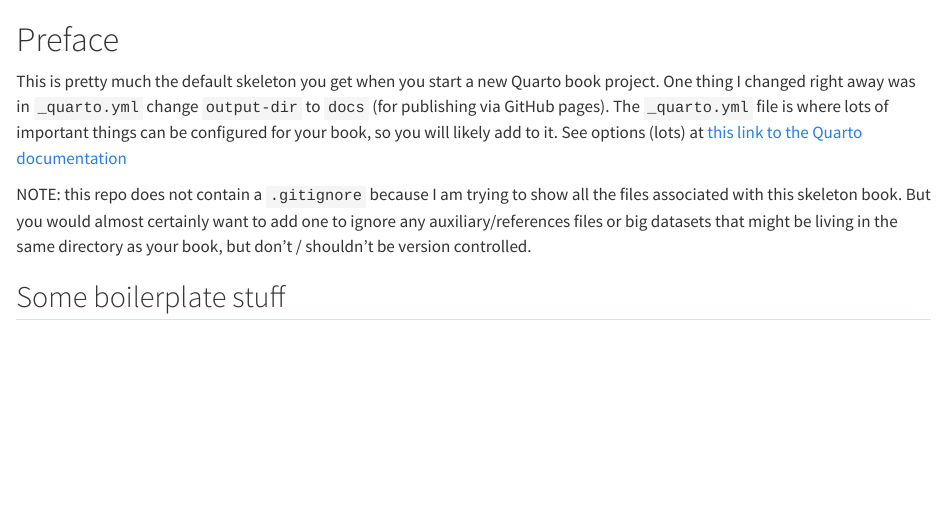
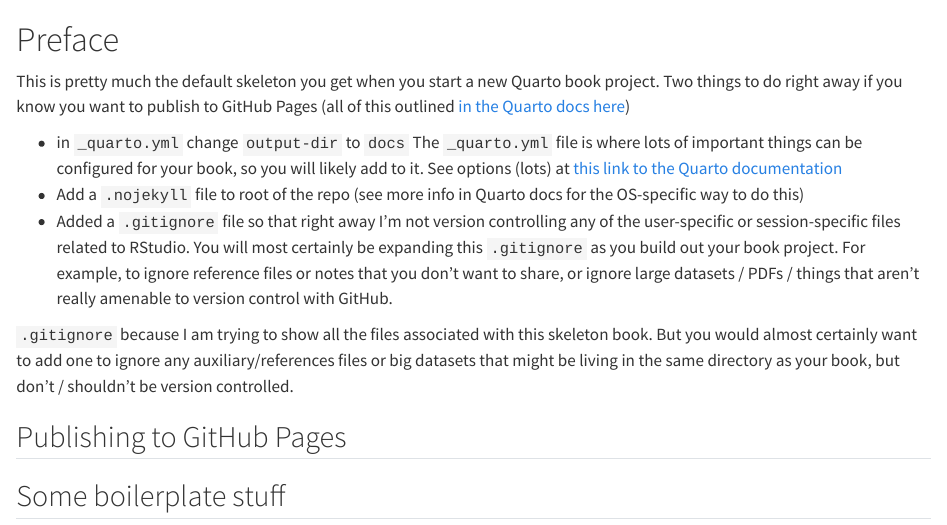
Before and after one commit to havablair/demo-quarto-book, a Quarto document (index.qmd): the page in a window 1100 px wide, from its top. Rendered offline with R 4.5, knitr and Pandoc in place of Quarto, with nearby package versions.

Commit message:
add .gitignore and .nojekyll

```diff
--- a/index.qmd
+++ b/index.qmd
@@ -1,12 +1,16 @@
 # Preface {.unnumbered}
 
 This is pretty much the default skeleton you get when you start a new Quarto book project.
-One thing I changed right away was in `_quarto.yml` change `output-dir` to `docs` (for publishing via GitHub pages).
-The `_quarto.yml` file is where lots of important things can be configured for your book, so you will likely add to it.
-See options (lots) at [this link to the Quarto documentation](https://quarto.org/docs/reference/projects/books.html)
+Two things to do right away if you know you want to publish to GitHub Pages (all of this outlined [in the Quarto docs here](https://quarto.org/docs/publishing/github-pages.html))
 
-NOTE: this repo does not contain a `.gitignore` because I am trying to show all the files associated with this skeleton book.
+-    in `_quarto.yml` change `output-dir` to `docs` The `_quarto.yml` file is where lots of important things can be configured for your book, so you will likely add to it. See options (lots) at [this link to the Quarto documentation](https://quarto.org/docs/reference/projects/books.html)
+-   Add a `.nojekyll` file to root of the repo (see more info in Quarto docs for the OS-specific way to do this)
+-   Added a `.gitignore` file so that right away I'm not version controlling any of the user-specific or session-specific files related to RStudio. You will most certainly be expanding this `.gitignore` as you build out your book project. For example, to ignore reference files or notes that you don't want to share, or ignore large datasets / PDFs / things that aren't really amenable to version control with GitHub.
+
+`.gitignore` because I am trying to show all the files associated with this skeleton book.
 But you would almost certainly want to add one to ignore any auxiliary/references files or big datasets that might be living in the same directory as your book, but don't / shouldn't be version controlled.
+
+## Publishing to GitHub Pages
 
 ## Some boilerplate stuff
 
```
Also changed, not shown: 2 other files.
